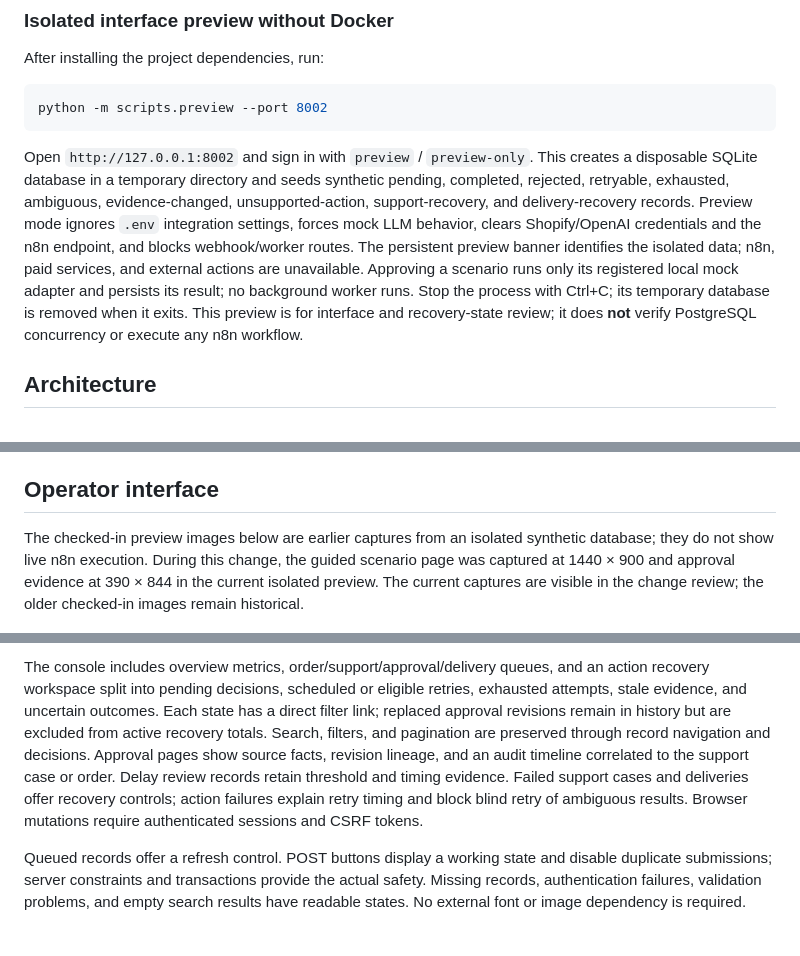
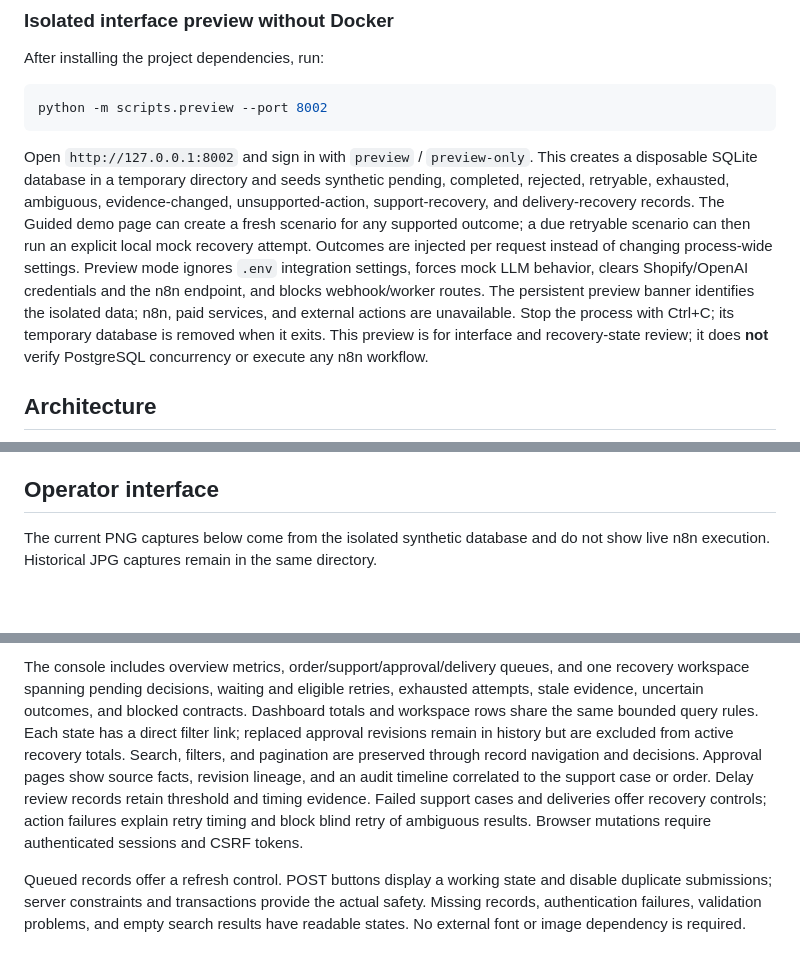
Before and after one commit to KhangTran69/popify, a Markdown page: README.md, 3 parts joined by grey strips. Drawn GitHub-style; blank space fills up the shorter version.

Commit message:
Build unified recovery workspace and interactive preview

````diff
--- a/README.md
+++ b/README.md
@@ -34,7 +34,7 @@ After installing the project dependencies, run:
 python -m scripts.preview --port 8002
 ```
 
-Open `http://127.0.0.1:8002` and sign in with `preview` / `preview-only`. This creates a disposable SQLite database in a temporary directory and seeds synthetic pending, completed, rejected, retryable, exhausted, ambiguous, evidence-changed, unsupported-action, support-recovery, and delivery-recovery records. Preview mode ignores `.env` integration settings, forces mock LLM behavior, clears Shopify/OpenAI credentials and the n8n endpoint, and blocks webhook/worker routes. The persistent preview banner identifies the isolated data; n8n, paid services, and external actions are unavailable. Approving a scenario runs only its registered local mock adapter and persists its result; no background worker runs. Stop the process with Ctrl+C; its temporary database is removed when it exits. This preview is for interface and recovery-state review; it does **not** verify PostgreSQL concurrency or execute any n8n workflow.
+Open `http://127.0.0.1:8002` and sign in with `preview` / `preview-only`. This creates a disposable SQLite database in a temporary directory and seeds synthetic pending, completed, rejected, retryable, exhausted, ambiguous, evidence-changed, unsupported-action, support-recovery, and delivery-recovery records. The Guided demo page can create a fresh scenario for any supported outcome; a due retryable scenario can then run an explicit local mock recovery attempt. Outcomes are injected per request instead of changing process-wide settings. Preview mode ignores `.env` integration settings, forces mock LLM behavior, clears Shopify/OpenAI credentials and the n8n endpoint, and blocks webhook/worker routes. The persistent preview banner identifies the isolated data; n8n, paid services, and external actions are unavailable. Stop the process with Ctrl+C; its temporary database is removed when it exits. This preview is for interface and recovery-state review; it does **not** verify PostgreSQL concurrency or execute any n8n workflow.
 
 ## Architecture
 
@@ -108,6 +108,6 @@ Then wait for the order workflow or trigger it manually. A configured real Shopi
 
 ## Operator interface
 
-The checked-in preview images below are earlier captures from an isolated synthetic database; they do not show live n8n execution. During this change, the guided scenario page was captured at 1440 × 900 and approval evidence at 390 × 844 in the current isolated preview. The current captures are visible in the change review; the older checked-in images remain historical.
+The current PNG captures below come from the isolated synthetic database and do not show live n8n execution. Historical JPG captures remain in the same directory.
 
 ![Operator overview with recovery priority](docs/screenshots/overview-preview.jpg)
@@ -117,5 +118,5 @@ The checked-in preview images below are earlier captures from an isolated synthe
 
-The console includes overview metrics, order/support/approval/delivery queues, and an action recovery workspace split into pending decisions, scheduled or eligible retries, exhausted attempts, stale evidence, and uncertain outcomes. Each state has a direct filter link; replaced approval revisions remain in history but are excluded from active recovery totals. Search, filters, and pagination are preserved through record navigation and decisions. Approval pages show source facts, revision lineage, and an audit timeline correlated to the support case or order. Delay review records retain threshold and timing evidence. Failed support cases and deliveries offer recovery controls; action failures explain retry timing and block blind retry of ambiguous results. Browser mutations require authenticated sessions and CSRF tokens.
+The console includes overview metrics, order/support/approval/delivery queues, and one recovery workspace spanning pending decisions, waiting and eligible retries, exhausted attempts, stale evidence, uncertain outcomes, and blocked contracts. Dashboard totals and workspace rows share the same bounded query rules. Each state has a direct filter link; replaced approval revisions remain in history but are excluded from active recovery totals. Search, filters, and pagination are preserved through record navigation and decisions. Approval pages show source facts, revision lineage, and an audit timeline correlated to the support case or order. Delay review records retain threshold and timing evidence. Failed support cases and deliveries offer recovery controls; action failures explain retry timing and block blind retry of ambiguous results. Browser mutations require authenticated sessions and CSRF tokens.
 
 Queued records offer a refresh control. POST buttons display a working state and disable duplicate submissions; server constraints and transactions provide the actual safety. Missing records, authentication failures, validation problems, and empty search results have readable states. No external font or image dependency is required.
 
````
Also changed, not shown: other parts of README.md (+4 -3 lines), PORTFOLIO.md (+7 -4 lines), docs/screenshots/approval-preview.png (added), docs/screenshots/guided-demo-preview.png (added), docs/screenshots/mobile-recovery-focus-preview.png (added), docs/screenshots/recovery-preview.png (added), 14 other files.
